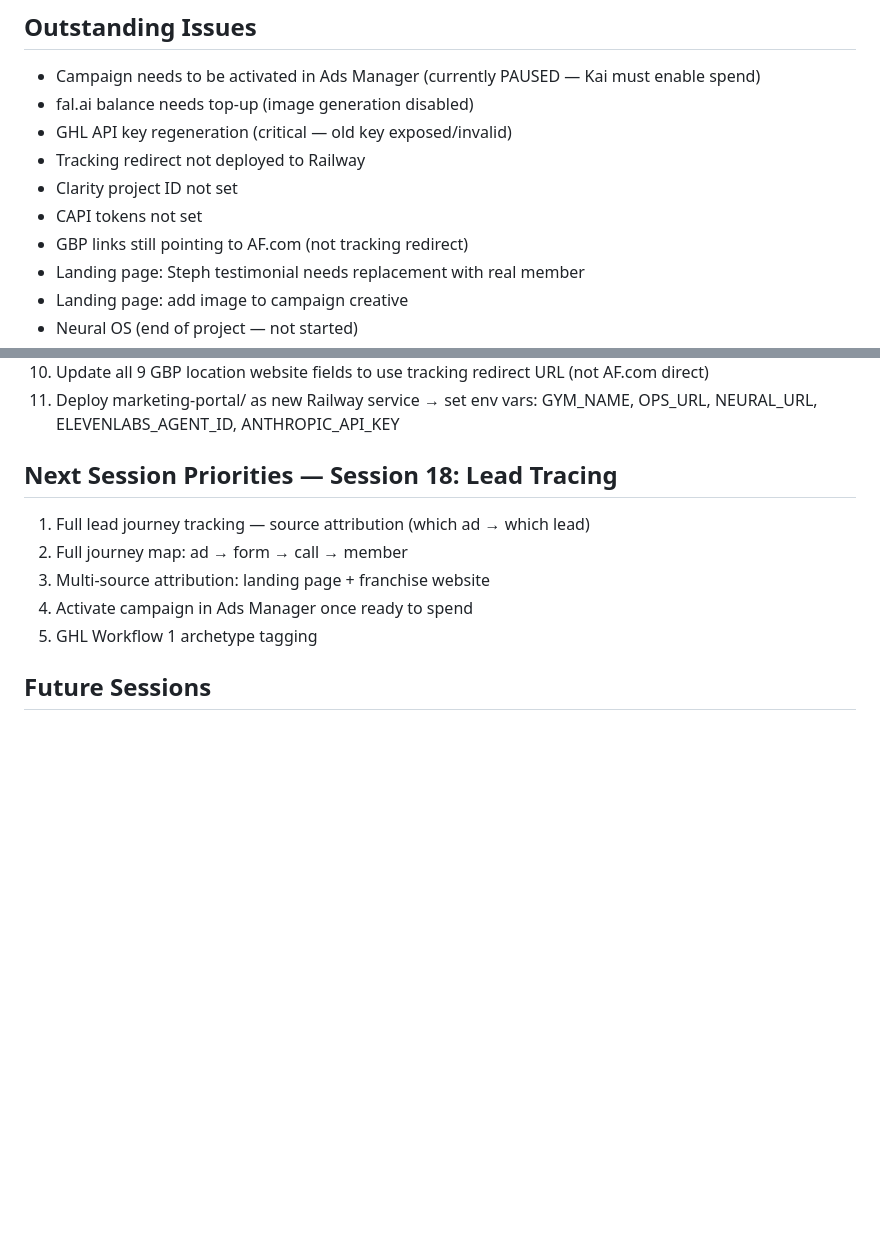
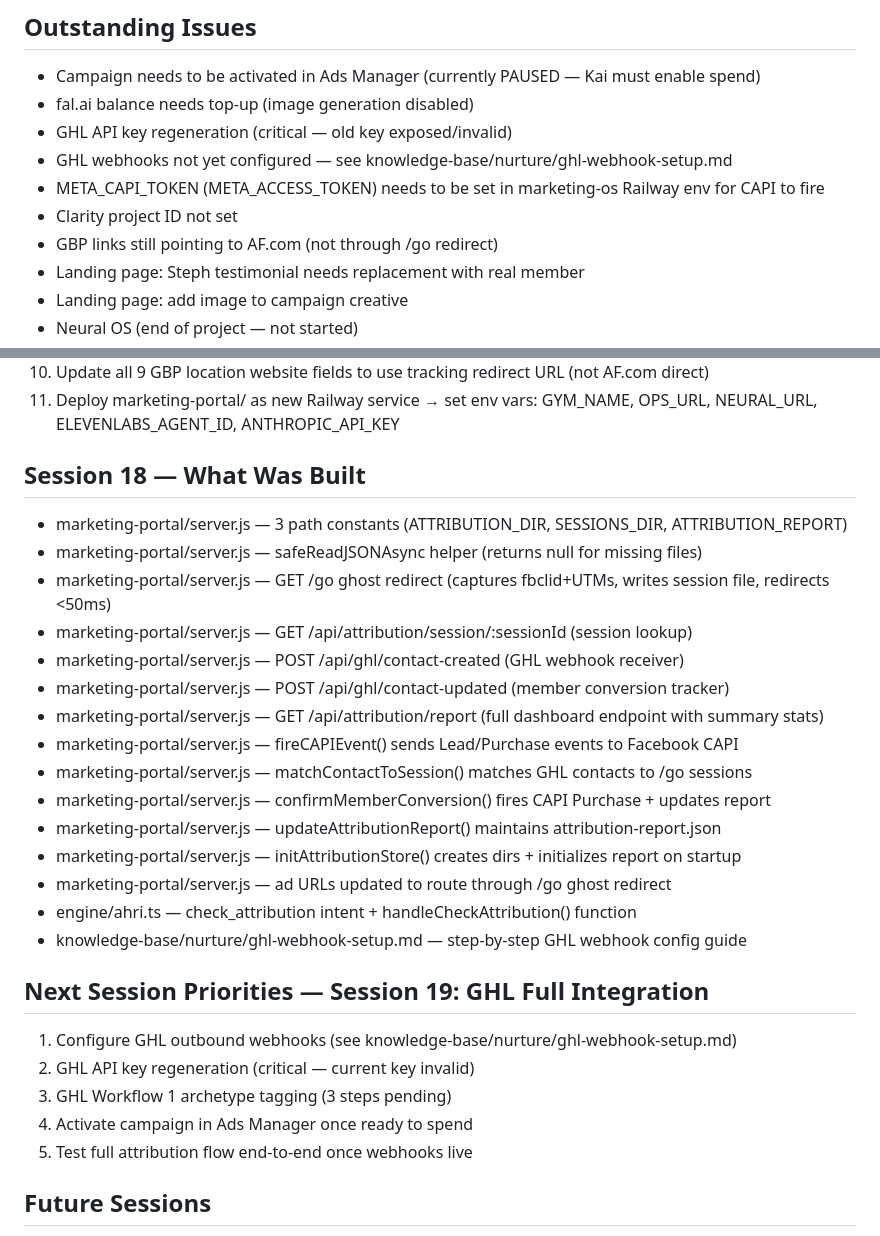
Before and after one commit to kainail/marketing-os, a Markdown page: brain-state/current-state.md, 2 parts joined by grey strips. GitHub-like rendering; blank space fills up the shorter version.

Commit message:
update brain-state: Session 18 complete, Session 19 priorities set
Co-Authored-By: Claude Sonnet 4.6 <noreply@anthropic.com>

```diff
--- a/brain-state/current-state.md
+++ b/brain-state/current-state.md
@@ -112,10 +112,10 @@ Switch from OUTCOME_TRAFFIC → OUTCOME_LEADS once pixel has event history:
 - Campaign needs to be activated in Ads Manager (currently PAUSED — Kai must enable spend)
 - fal.ai balance needs top-up (image generation disabled)
 - GHL API key regeneration (critical — old key exposed/invalid)
-- Tracking redirect not deployed to Railway
+- GHL webhooks not yet configured — see knowledge-base/nurture/ghl-webhook-setup.md
+- META_CAPI_TOKEN (META_ACCESS_TOKEN) needs to be set in marketing-os Railway env for CAPI to fire
 - Clarity project ID not set
-- CAPI tokens not set
-- GBP links still pointing to AF.com (not tracking redirect)
+- GBP links still pointing to AF.com (not through /go redirect)
 - Landing page: Steph testimonial needs replacement with real member
 - Landing page: add image to campaign creative
 - Neural OS (end of project — not started)
@@ -172,12 +172,29 @@ Switch from OUTCOME_TRAFFIC → OUTCOME_LEADS once pixel has event history:
 10. Update all 9 GBP location website fields to use tracking redirect URL (not AF.com direct)
 11. Deploy marketing-portal/ as new Railway service → set env vars: GYM_NAME, OPS_URL, NEURAL_URL, ELEVENLABS_AGENT_ID, ANTHROPIC_API_KEY
 
-## Next Session Priorities — Session 18: Lead Tracing
-1. Full lead journey tracking — source attribution (which ad → which lead)
-2. Full journey map: ad → form → call → member
-3. Multi-source attribution: landing page + franchise website
+## Session 18 — What Was Built
+- marketing-portal/server.js — 3 path constants (ATTRIBUTION_DIR, SESSIONS_DIR, ATTRIBUTION_REPORT)
+- marketing-portal/server.js — safeReadJSONAsync helper (returns null for missing files)
+- marketing-portal/server.js — GET /go ghost redirect (captures fbclid+UTMs, writes session file, redirects <50ms)
+- marketing-portal/server.js — GET /api/attribution/session/:sessionId (session lookup)
+- marketing-portal/server.js — POST /api/ghl/contact-created (GHL webhook receiver)
+- marketing-portal/server.js — POST /api/ghl/contact-updated (member conversion tracker)
+- marketing-portal/server.js — GET /api/attribution/report (full dashboard endpoint with summary stats)
+- marketing-portal/server.js — fireCAPIEvent() sends Lead/Purchase events to Facebook CAPI
+- marketing-portal/server.js — matchContactToSession() matches GHL contacts to /go sessions
+- marketing-portal/server.js — confirmMemberConversion() fires CAPI Purchase + updates report
+- marketing-portal/server.js — updateAttributionReport() maintains attribution-report.json
+- marketing-portal/server.js — initAttributionStore() creates dirs + initializes report on startup
+- marketing-portal/server.js — ad URLs updated to route through /go ghost redirect
+- engine/ahri.ts — check_attribution intent + handleCheckAttribution() function
+- knowledge-base/nurture/ghl-webhook-setup.md — step-by-step GHL webhook config guide
+
+## Next Session Priorities — Session 19: GHL Full Integration
+1. Configure GHL outbound webhooks (see knowledge-base/nurture/ghl-webhook-setup.md)
+2. GHL API key regeneration (critical — current key invalid)
+3. GHL Workflow 1 archetype tagging (3 steps pending)
 4. Activate campaign in Ads Manager once ready to spend
-5. GHL Workflow 1 archetype tagging
+5. Test full attribution flow end-to-end once webhooks live
 
 ## Future Sessions
 - Session 19: GHL full integration (API key regeneration, workflow 1 archetype tagging, nurture load)
```
Also changed, not shown: other parts of brain-state/current-state.md (+1 -1 lines).
